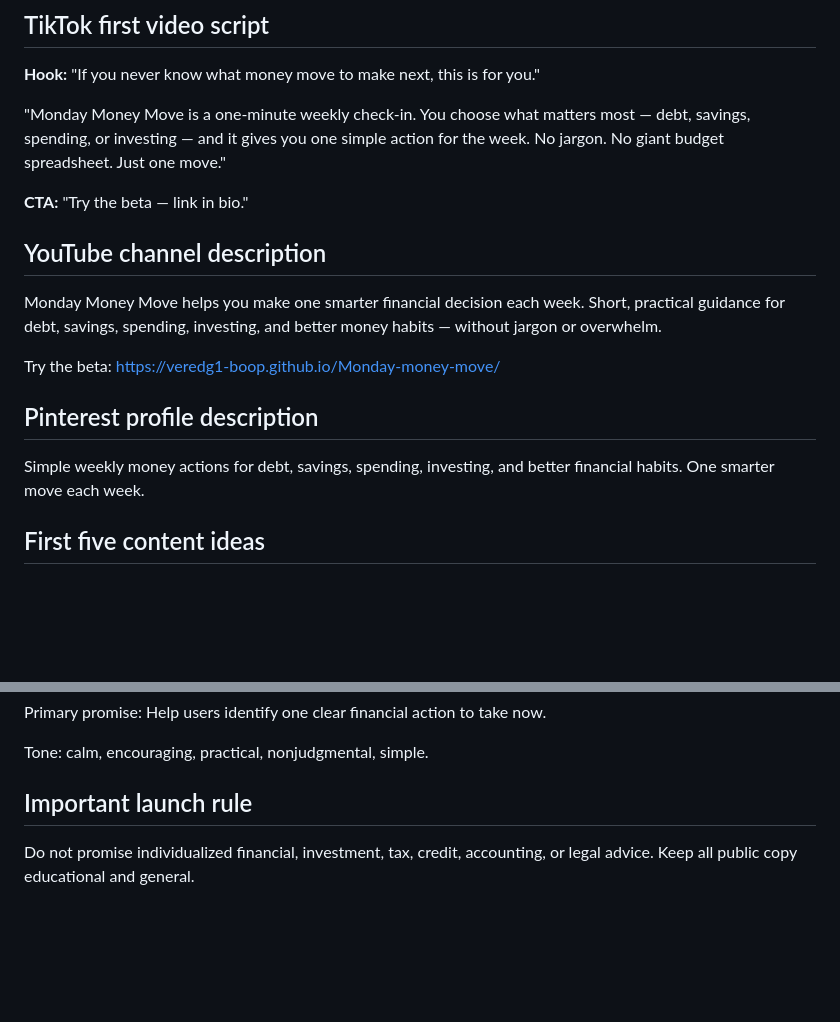
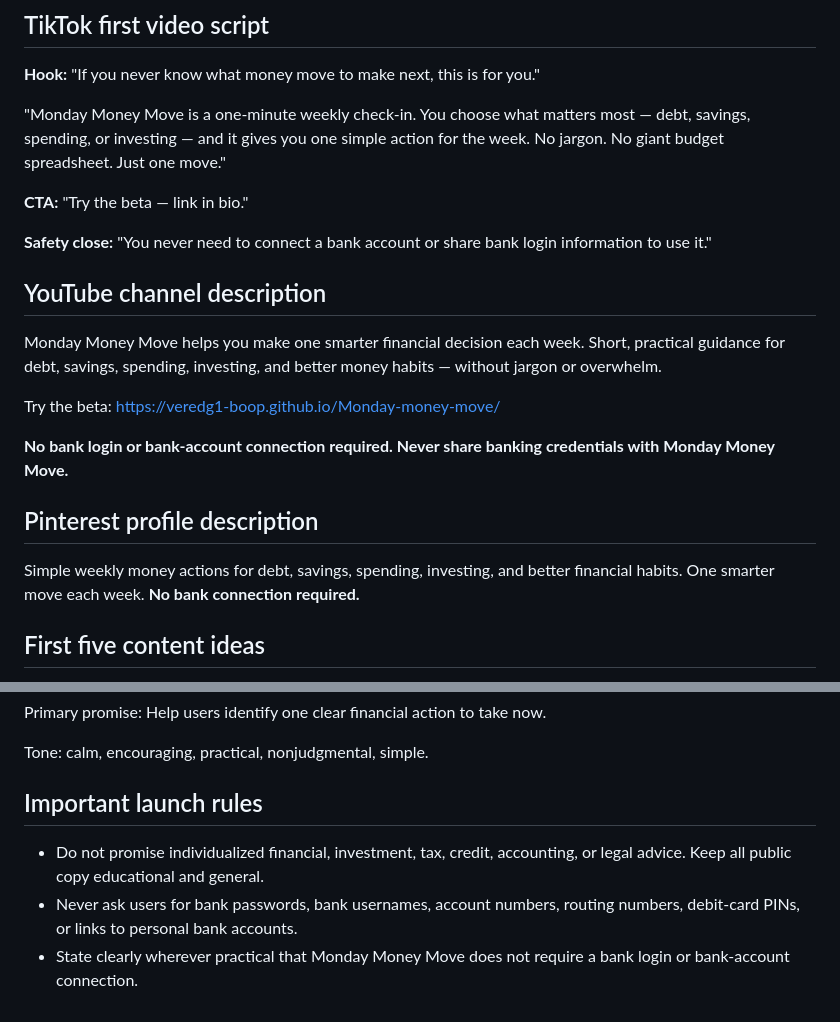
Before and after one commit to veredg1-boop/Monday-money-move, a Markdown page: social/SOCIAL_LAUNCH_KIT.md, 2 parts joined by grey strips. Drawn GitHub-style; blank space fills up the shorter version.

```diff
--- a/social/SOCIAL_LAUNCH_KIT.md
+++ b/social/SOCIAL_LAUNCH_KIT.md
@@ -80,13 +97,17 @@ https://veredg1-boop.github.io/Monday-money-move/
 
 **CTA:** "Try the beta — link in bio."
 
+**Safety close:** "You never need to connect a bank account or share bank login information to use it."
+
 ## YouTube channel description
 Monday Money Move helps you make one smarter financial decision each week. Short, practical guidance for debt, savings, spending, investing, and better money habits — without jargon or overwhelm.
 
 Try the beta: https://veredg1-boop.github.io/Monday-money-move/
 
+**No bank login or bank-account connection required. Never share banking credentials with Monday Money Move.**
+
 ## Pinterest profile description
-Simple weekly money actions for debt, savings, spending, investing, and better financial habits. One smarter move each week.
+Simple weekly money actions for debt, savings, spending, investing, and better financial habits. One smarter move each week. **No bank connection required.**
 
 ## First five content ideas
 1. **One Money Move Monday** — a simple weekly action under $25.
@@ -112,5 +133,7 @@ Primary promise: Help users identify one clear financial action to take now.
 
 Tone: calm, encouraging, practical, nonjudgmental, simple.
 
-## Important launch rule
-Do not promise individualized financial, investment, tax, credit, accounting, or legal advice. Keep all public copy educational and general.
+## Important launch rules
+- Do not promise individualized financial, investment, tax, credit, accounting, or legal advice. Keep all public copy educational and general.
+- Never ask users for bank passwords, bank usernames, account numbers, routing numbers, debit-card PINs, or links to personal bank accounts.
+- State clearly wherever practical that Monday Money Move does not require a bank login or bank-account connection.
```
Also changed, not shown: other parts of social/SOCIAL_LAUNCH_KIT.md (+17 -0 lines).
